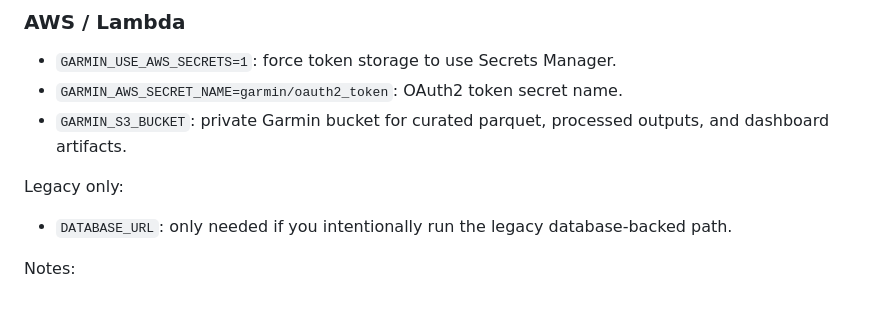
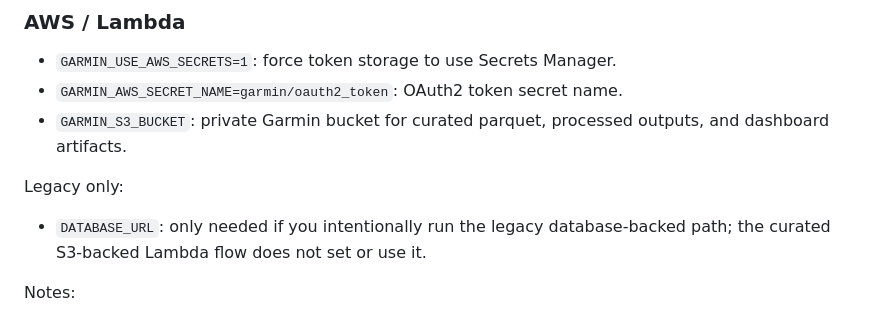
Before and after one commit to PWilliams272/garmin, a Markdown page: README.md, the part around the change. GitHub-like rendering.

Commit message:
Document curated S3 Lambda deployment state

```diff
--- a/README.md
+++ b/README.md
@@ -39,7 +39,7 @@ Local token storage:
 
 Legacy only:
 
-- `DATABASE_URL`: only needed if you intentionally run the legacy database-backed path.
+- `DATABASE_URL`: only needed if you intentionally run the legacy database-backed path; the curated S3-backed Lambda flow does not set or use it.
 
 Notes:
 
```
Also changed, not shown: GARMIN_HANDOFF.md (+2 -2 lines).
